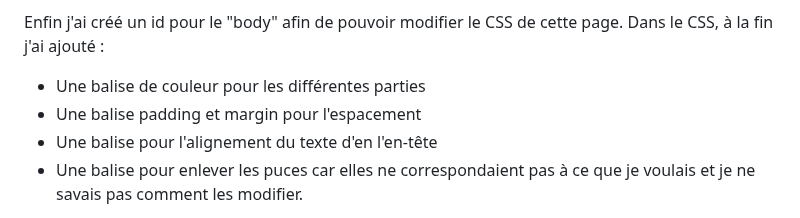
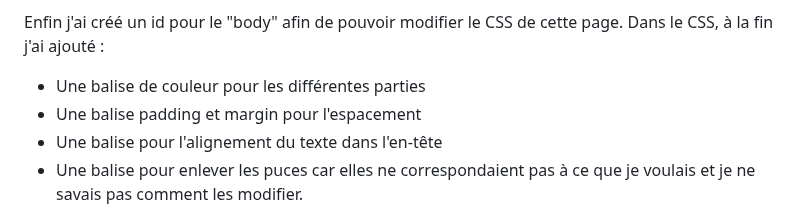
Before and after one commit to MaevaRT30/Rendu-WEB, a Markdown page: Rousseau Tantin rendu.md, the part around the change. GitHub-like rendering.

```diff
--- a/Rousseau Tantin rendu.md
+++ b/Rousseau Tantin rendu.md
@@ -38,7 +38,7 @@ D'abord, j'ai ouvert et enregistré un nouveau document dans le dossier du site
 Enfin j'ai créé un id pour le "body" afin de pouvoir modifier le CSS de cette page. Dans le CSS, à la fin j'ai ajouté :
 * Une balise de couleur pour les différentes parties
 * Une balise padding et margin pour l'espacement
-* Une balise pour l'alignement du texte d'en l'en-tête
+* Une balise pour l'alignement du texte dans l'en-tête
 * Une balise pour enlever les puces car elles ne correspondaient pas à ce que je voulais et je ne savais pas comment les modifier.
 
 Une des difficultés que j'ai souvent rencontré a été de trouver des informations sur les balises a utiliser en fonction de ce que je voulais faire sur le site.
```
